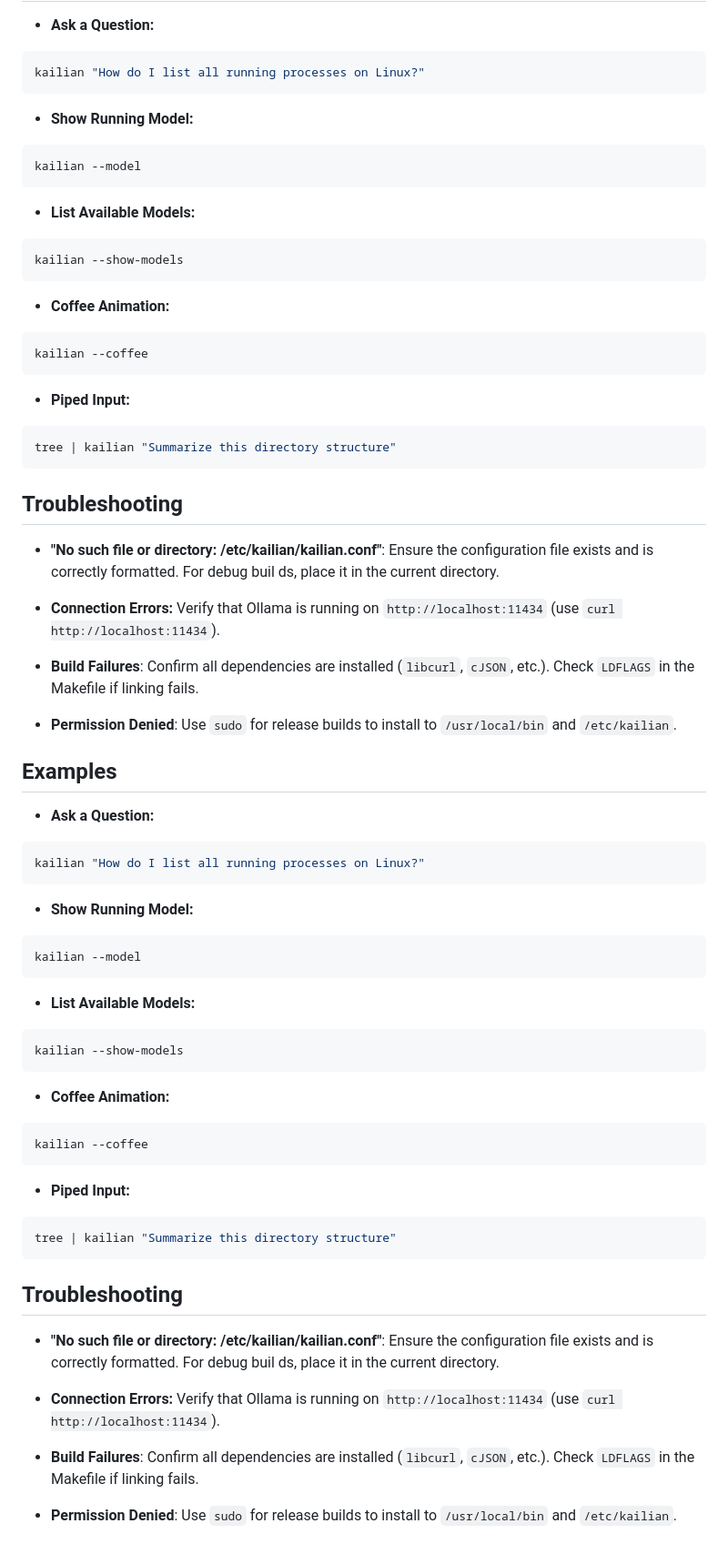
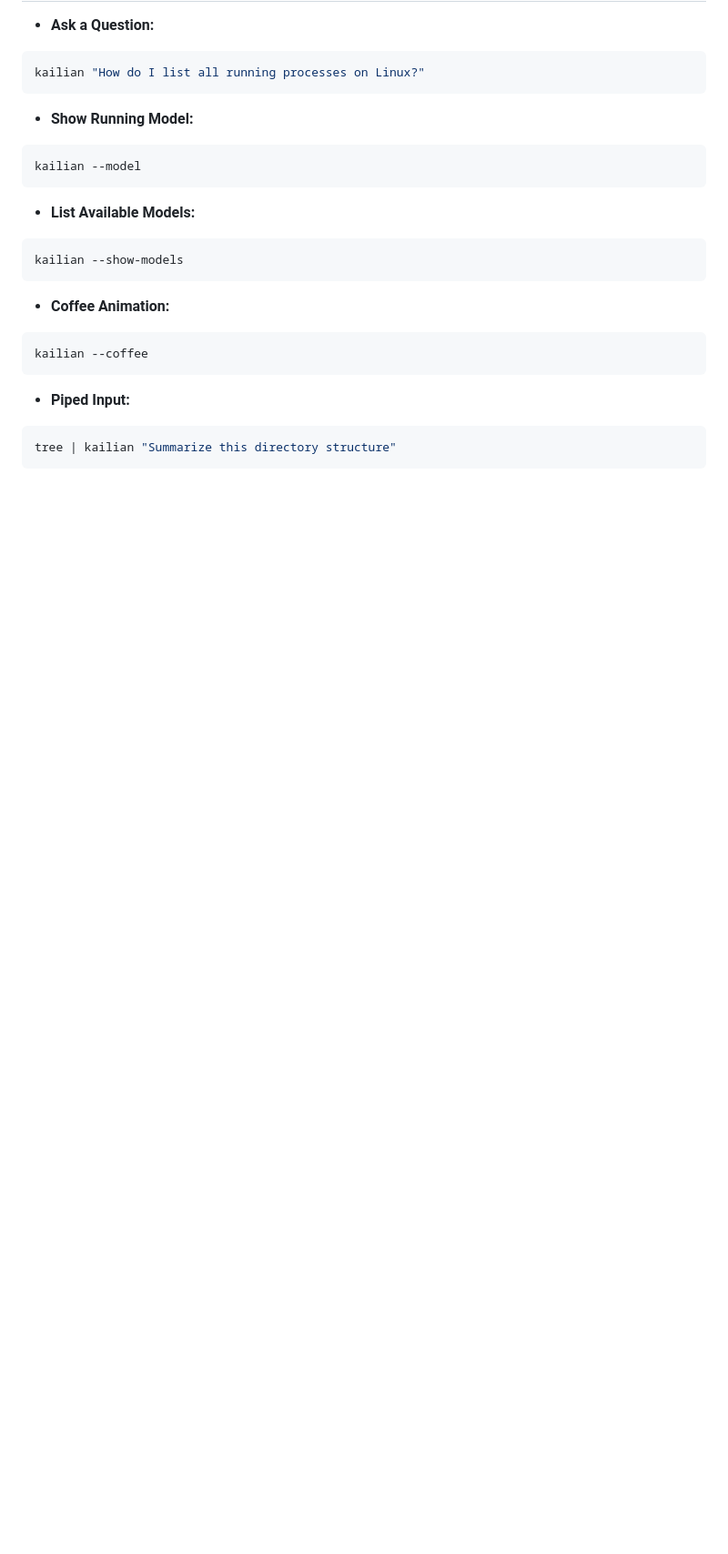
Before and after one commit to laugenbrezel1004/kailian, a Markdown page: README.md, the part around the change. Shown: that part at 91% size. Rendered like a GitHub page; blank space fills up the shorter version.

````diff
--- a/README.md
+++ b/README.md
@@ -147,54 +147,3 @@ system="You are a linux admin who answers correctly and without markdown" ; Syst
  ```bash
  tree | kailian "Summarize this directory structure"
  ```
-
-
-
-## Troubleshooting
-
-- **"No such file or directory: /etc/kailian/kailian.conf"**: Ensure the configuration file exists and is correctly formatted. For debug buil
-ds, place it in the current directory.
-- **Connection Errors:** Verify that Ollama is running on `http://localhost:11434` (use `curl http://localhost:11434`).
-
-- **Build Failures**: Confirm all dependencies are installed (`libcurl`, `cJSON`, etc.). Check `LDFLAGS` in the Makefile if linking fails.
-- **Permission Denied**: Use `sudo` for release builds to install to `/usr/local/bin` and `/etc/kailian`.
-
-## Examples
-
-- **Ask a Question:**
- ```bash
- kailian "How do I list all running processes on Linux?"
- ```
-
-- **Show Running Model:**
- ```bash
- kailian --model
- ```
-
-- **List Available Models:**
-
- ```bash
- kailian --show-models
- ```
-
-- **Coffee Animation:**
- ```bash
- kailian --coffee
- ```
-
-- **Piped Input:**
-
- ```bash
- tree | kailian "Summarize this directory structure"
- ```
-
-
-
-## Troubleshooting
-
-- **"No such file or directory: /etc/kailian/kailian.conf"**: Ensure the configuration file exists and is correctly formatted. For debug buil
-ds, place it in the current directory.
-- **Connection Errors:** Verify that Ollama is running on `http://localhost:11434` (use `curl http://localhost:11434`).
-
-- **Build Failures**: Confirm all dependencies are installed (`libcurl`, `cJSON`, etc.). Check `LDFLAGS` in the Makefile if linking fails.
-- **Permission Denied**: Use `sudo` for release builds to install to `/usr/local/bin` and `/etc/kailian`.
````
